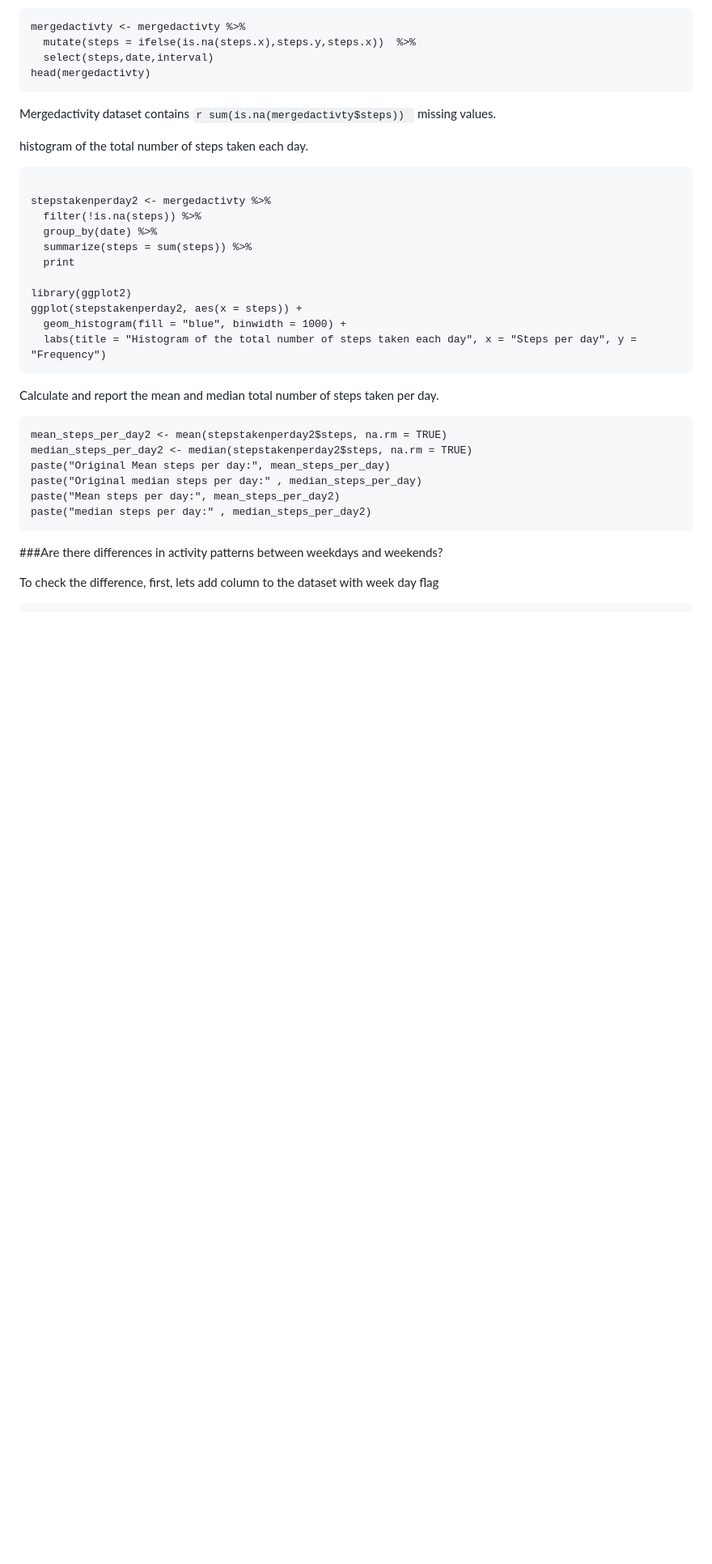
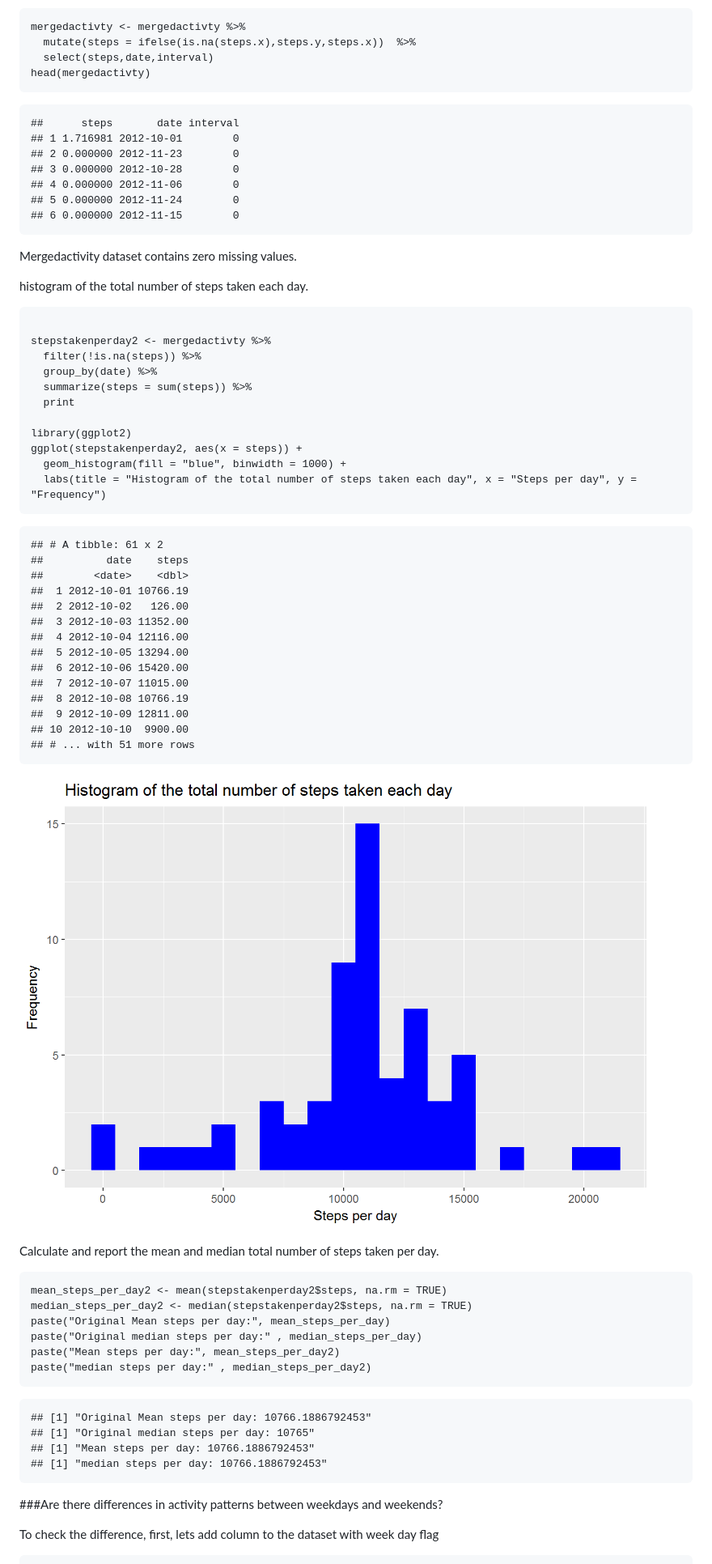
Before and after one commit to prasathms/ReproducibleResearch, a Markdown page: PA1_template.md, the part around the change printed below. Shown: that part at 81% size. Drawn GitHub-style; pictures changed too: Image/hist2.jpg (added); blank space fills up the shorter version.

````diff
--- a/PA1_template.md
+++ b/PA1_template.md
@@ -110,7 +195,19 @@ mergedactivty <- mergedactivty %>%
   select(steps,date,interval)
 head(mergedactivty)
 ```
-Mergedactivity dataset contains  `r sum(is.na(mergedactivty$steps)) ` missing values.
+
+```{r}
+##      steps       date interval
+## 1 1.716981 2012-10-01        0
+## 2 0.000000 2012-11-23        0
+## 3 0.000000 2012-10-28        0
+## 4 0.000000 2012-11-06        0
+## 5 0.000000 2012-11-24        0
+## 6 0.000000 2012-11-15        0
+```
+
+
+Mergedactivity dataset contains zero missing values.
 
 histogram of the total number of steps taken each day.
 ```{r, echo= TRUE}
@@ -127,6 +224,24 @@ ggplot(stepstakenperday2, aes(x = steps)) +
   labs(title = "Histogram of the total number of steps taken each day", x = "Steps per day", y = "Frequency")
 ```
 
+```{r}
+## # A tibble: 61 x 2
+##          date    steps
+##        <date>    <dbl>
+##  1 2012-10-01 10766.19
+##  2 2012-10-02   126.00
+##  3 2012-10-03 11352.00
+##  4 2012-10-04 12116.00
+##  5 2012-10-05 13294.00
+##  6 2012-10-06 15420.00
+##  7 2012-10-07 11015.00
+##  8 2012-10-08 10766.19
+##  9 2012-10-09 12811.00
+## 10 2012-10-10  9900.00
+## # ... with 51 more rows
+```
+![hist2](Image/hist2.jpg)
+
 Calculate and report the mean and median total number of steps taken per day.
 ```{r, echo= TRUE}
 mean_steps_per_day2 <- mean(stepstakenperday2$steps, na.rm = TRUE)
@@ -135,6 +250,13 @@ paste("Original Mean steps per day:", mean_steps_per_day)
 paste("Original median steps per day:" , median_steps_per_day)
 paste("Mean steps per day:", mean_steps_per_day2)
 paste("median steps per day:" , median_steps_per_day2)
+```
+
+```{r}
+## [1] "Original Mean steps per day: 10766.1886792453"
+## [1] "Original median steps per day: 10765"
+## [1] "Mean steps per day: 10766.1886792453"
+## [1] "median steps per day: 10766.1886792453"
 ```
 
 ###Are there differences in activity patterns between weekdays and weekends?
````
Also changed, not shown: other parts of PA1_template.md (+108 -1 lines), Image/hist1.jpg (added), Image/plot1.jpg (added), Image/plot2.jpg (added), 2 other files.
